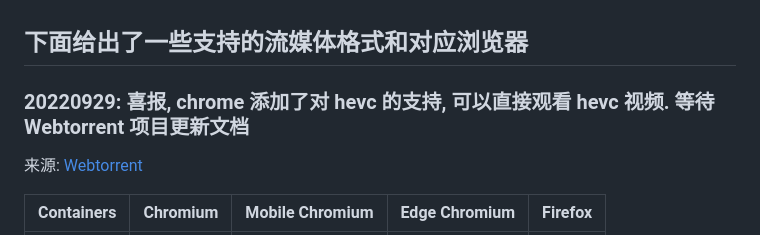
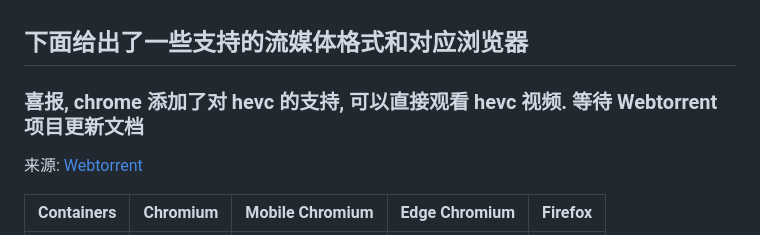
Before and after one commit to james00000007/OnlineTorrent, a Markdown page: assets/md/supporttable.md, the part around the change. Rendered like a GitHub page.

```diff
--- a/assets/md/supporttable.md
+++ b/assets/md/supporttable.md
@@ -1,6 +1,6 @@
 ## 下面给出了一些支持的流媒体格式和对应浏览器
 
-### 20220929: 喜报, chrome 添加了对 hevc 的支持, 可以直接观看 hevc 视频. 等待 Webtorrent 项目更新文档
+### 喜报, chrome 添加了对 hevc 的支持, 可以直接观看 hevc 视频. 等待 Webtorrent 项目更新文档
 
 来源: [Webtorrent](https://github.com/webtorrent/webtorrent/blob/master/docs/api.md)
 
```
